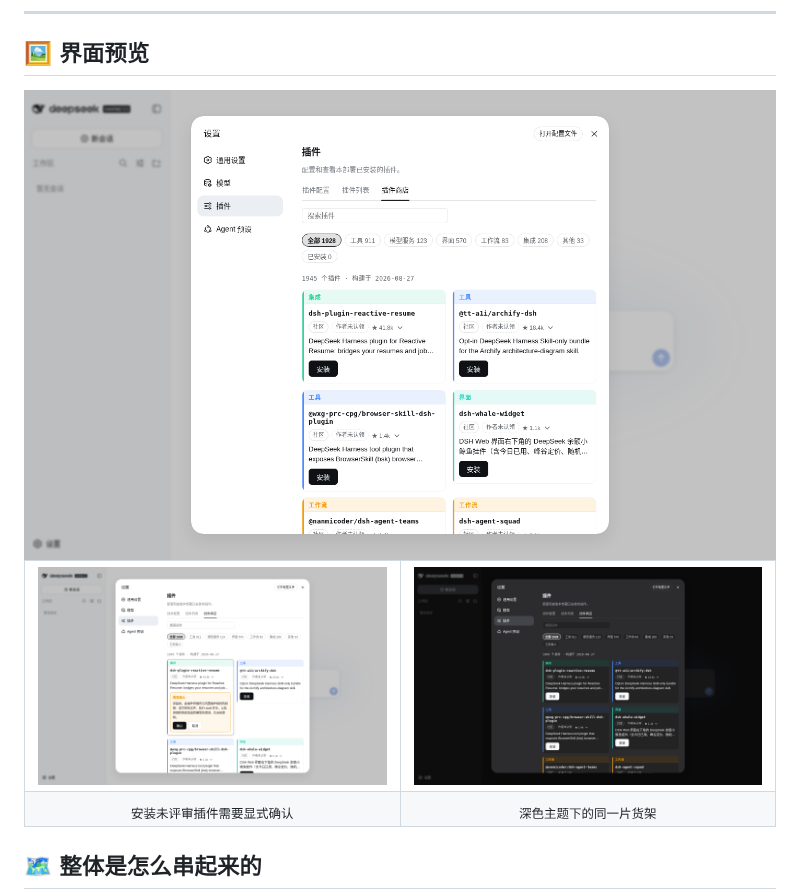
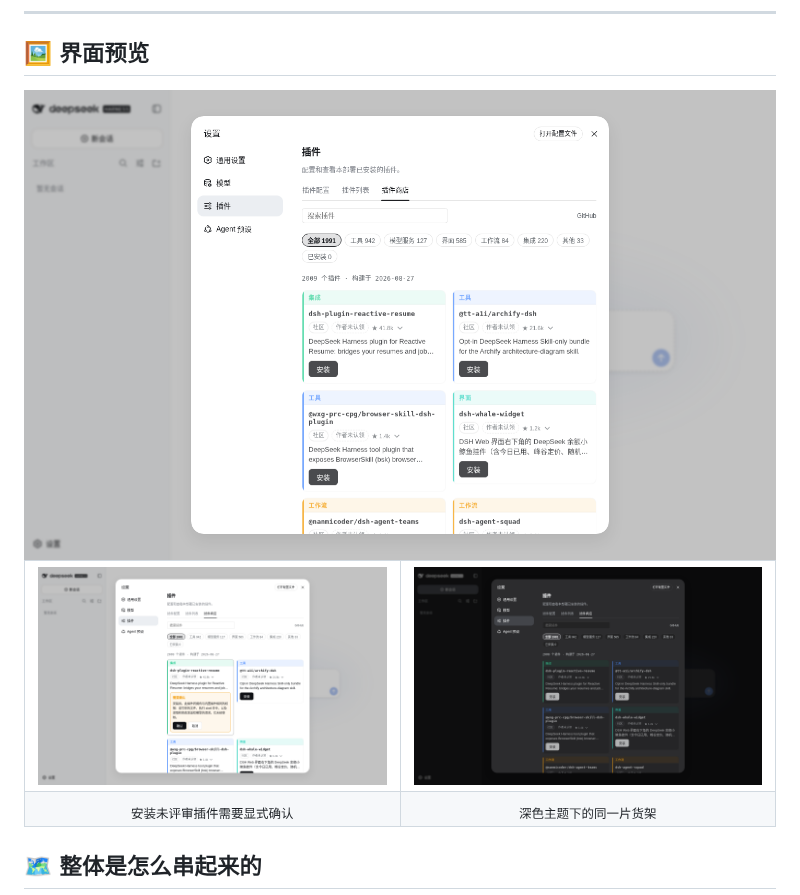
Before and after one commit to LivXue/dsh-plugin-shop, a Markdown page: README.zh.md, the part around the change. Drawn GitHub-style; pictures changed too: docs/images/gate-light.png, docs/images/gate-light.zh.png (added), docs/images/shelf-dark.png.

Commit message:
docs: bilingual README screenshots, zh READMEs get their own set
Recaptured the three shop shots in both shipped locales from an isolated
instance — English UI for the English READMEs, Chinese UI for the zh
ones (the app delegates locale to the browser, so two contexts over one
boot). The zh set ships as *.zh.png and the zh READMEs point at it.

```diff
--- a/README.zh.md
+++ b/README.zh.md
@@ -19,13 +19,13 @@
 ## 🖼️ 界面预览
 
 <div align="center">
-<img src="docs/images/shelf-light.png" alt="dsh 设置页里的插件商店货架" width="860">
+<img src="docs/images/shelf-light.zh.png" alt="dsh 设置页里的插件商店货架" width="860">
 </div>
 
 <table>
 <tr>
-<td width="50%"><img src="docs/images/gate-light.png" alt="安装未评审插件需要显式确认"></td>
-<td width="50%"><img src="docs/images/shelf-dark.png" alt="深色主题下的同一片货架"></td>
+<td width="50%"><img src="docs/images/gate-light.zh.png" alt="安装未评审插件需要显式确认"></td>
+<td width="50%"><img src="docs/images/shelf-dark.zh.png" alt="深色主题下的同一片货架"></td>
 </tr>
 <tr>
 <td align="center"><sub>安装未评审插件需要显式确认</sub></td>
```
Also changed, not shown: 1 other file.
